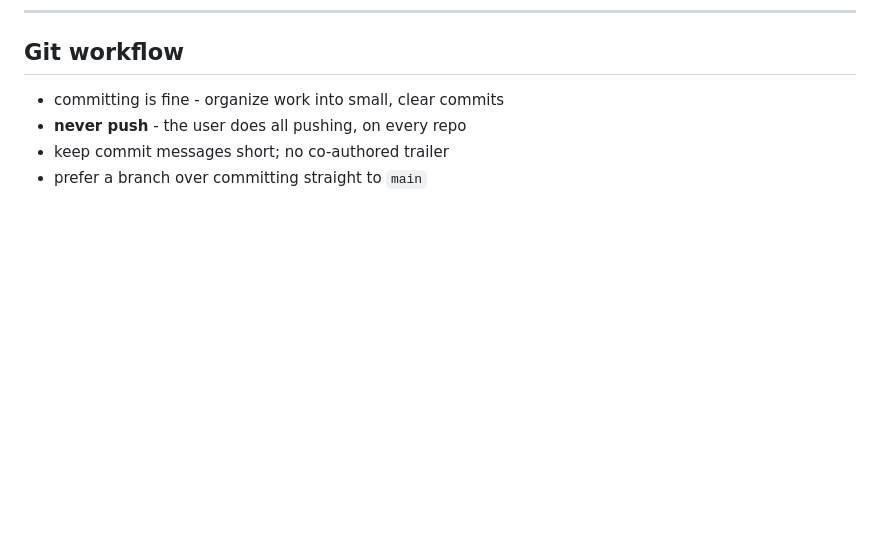
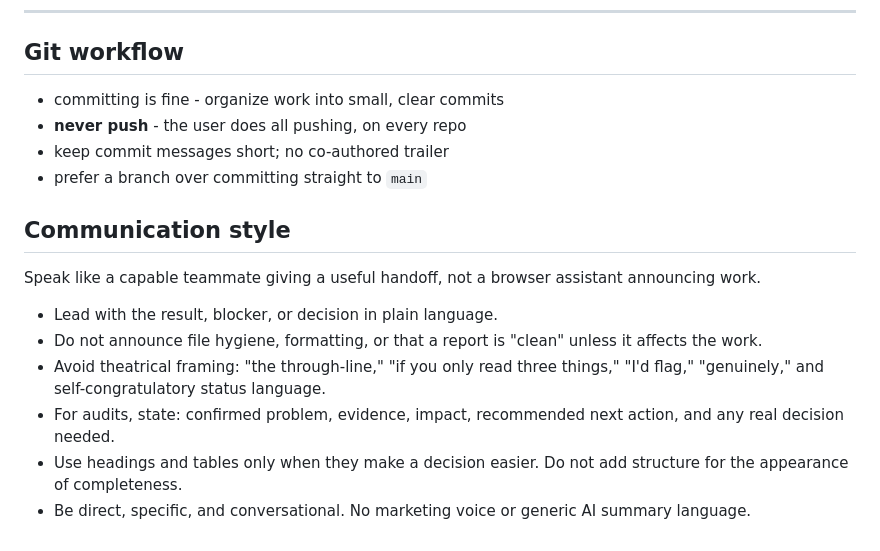
Before and after one commit to xyver/road-network-editor, a Markdown page: CLAUDE.md, the part around the change. Rendered like a GitHub page; blank space fills up the shorter version.

Commit message:
Refine collaboration guidance

```diff
--- a/CLAUDE.md
+++ b/CLAUDE.md
@@ -106,3 +106,20 @@ runs so the graph build matches what the app serves.
 - **never push** - the user does all pushing, on every repo
 - keep commit messages short; no co-authored trailer
 - prefer a branch over committing straight to `main`
+
+## Communication style
+
+Speak like a capable teammate giving a useful handoff, not a browser assistant
+announcing work.
+
+- Lead with the result, blocker, or decision in plain language.
+- Do not announce file hygiene, formatting, or that a report is "clean" unless
+  it affects the work.
+- Avoid theatrical framing: "the through-line," "if you only read three
+  things," "I'd flag," "genuinely," and self-congratulatory status language.
+- For audits, state: confirmed problem, evidence, impact, recommended next
+  action, and any real decision needed.
+- Use headings and tables only when they make a decision easier. Do not add
+  structure for the appearance of completeness.
+- Be direct, specific, and conversational. No marketing voice or generic AI
+  summary language.
```
